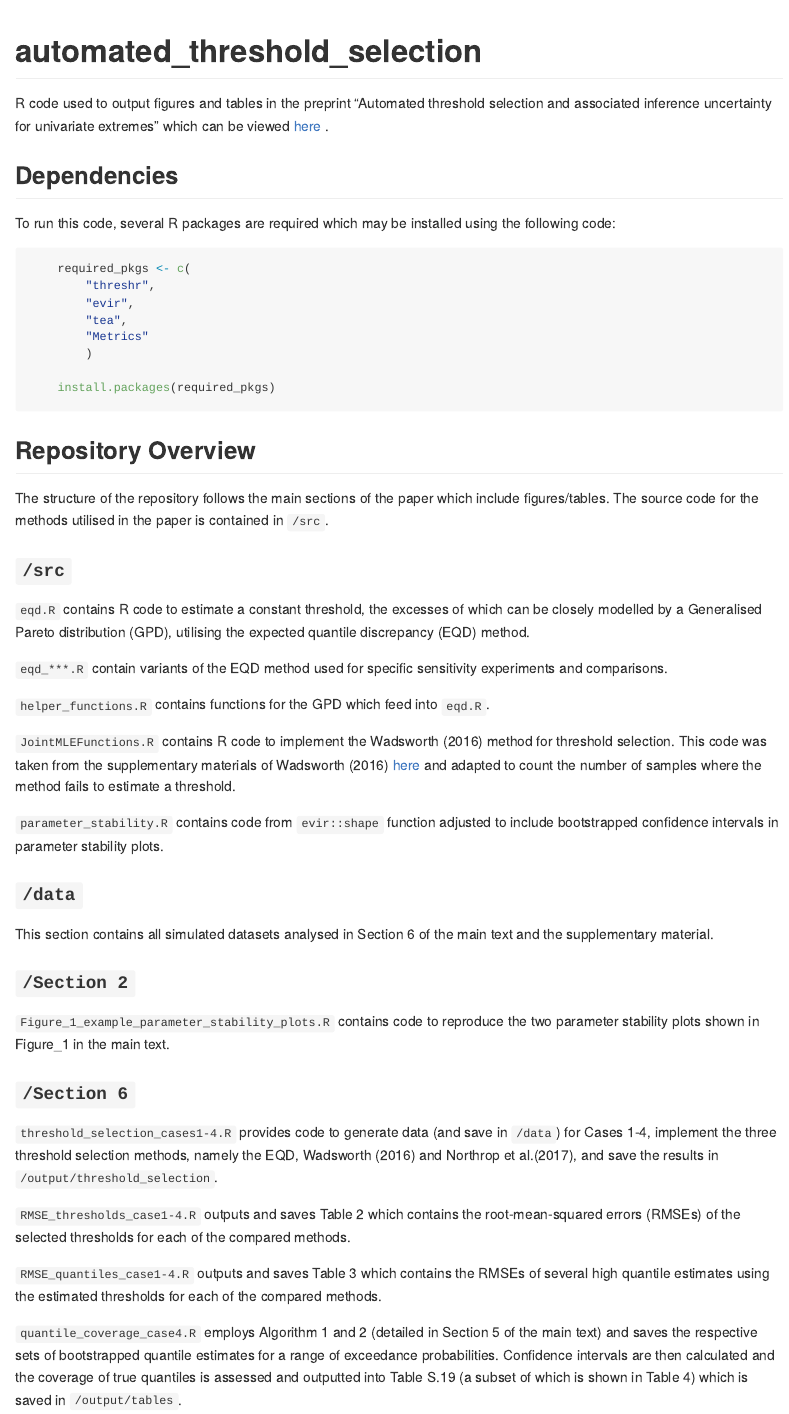
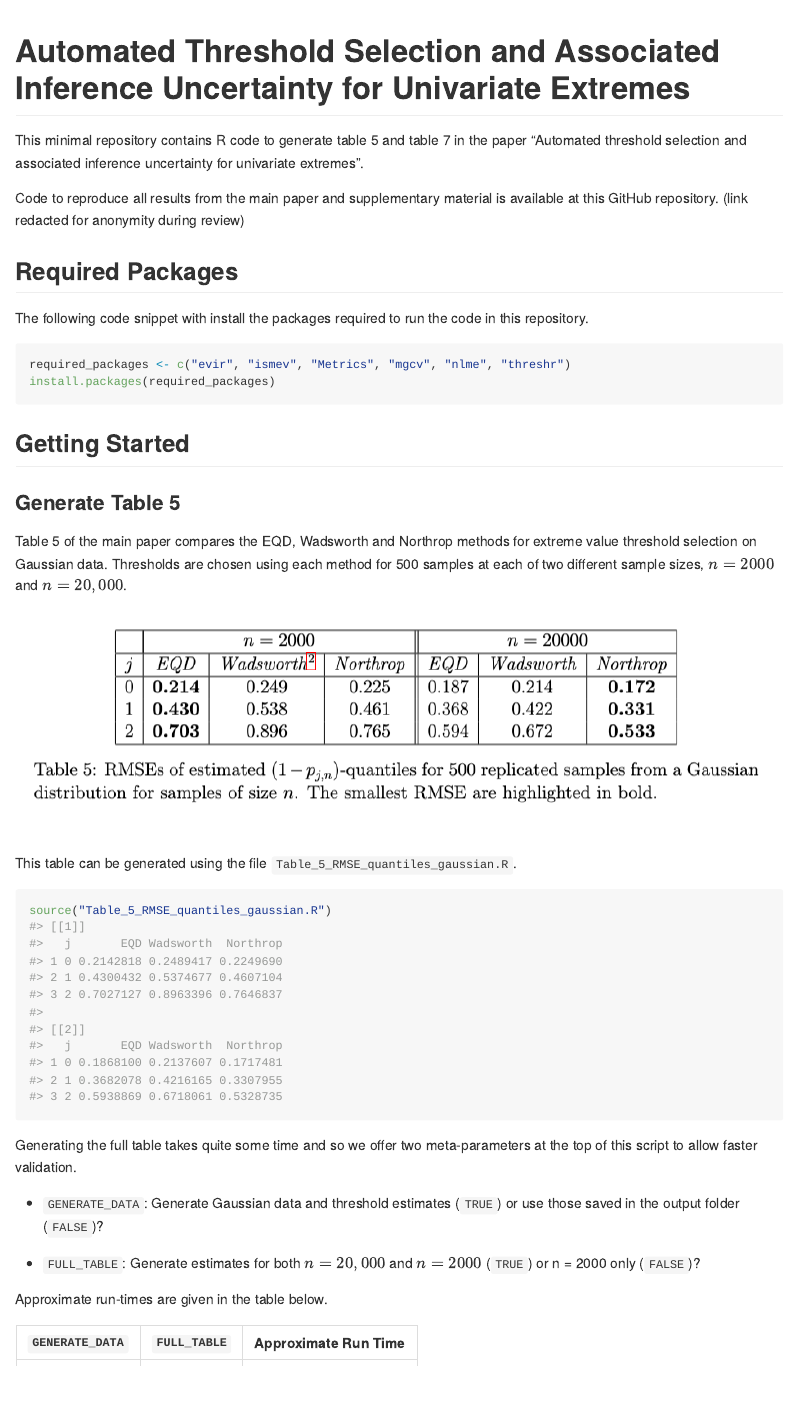
Before and after one commit to conor-murphy4/automated_threshold_selection_minimal, an R Markdown document (README.Rmd): the page in a window 1100 px wide, from its top. Rendered offline with R 4.5, knitr and Pandoc, with nearby package versions; some code elsewhere in the file could not run offline.

Commit message:
Update readme to be for minimal repo

````diff
--- a/README.Rmd
+++ b/README.Rmd
@@ -11,57 +11,42 @@ knitr::opts_chunk$set(
 )
 ```
 
-# automated_threshold_selection
+# Automated Threshold Selection and Associated Inference Uncertainty for Univariate Extremes
 
-<!-- badges: start -->
-<!-- badges: end -->
+This minimal repository contains R code to generate table 5 and table 7 in the paper "Automated threshold selection and associated inference uncertainty for univariate extremes".
 
-R code used to output figures and tables in the preprint "Automated threshold selection and associated inference uncertainty for univariate extremes" which can be viewed  [here](https://arxiv.org/abs/2310.17999) .
+Code to reproduce all results from the main paper and supplementary material is available at this GitHub repository. (link redacted for anonymity during review)
 
-## Dependencies
-To run this code, several R packages are required which may be installed using the following code:
+## Required Packages
 
-```{r, echo=TRUE, eval=FALSE}
-    required_pkgs <- c(
-        "threshr",
-        "evir",
-        "tea",
-        "Metrics"
-        )
+The following code snippet with install the packages required to run the code in this repository.
 
-    install.packages(required_pkgs)
-
+```{r, eval=FALSE}
+required_packages <- c("evir", "ismev", "Metrics", "mgcv", "nlme", "threshr")
+install.packages(required_packages)
 ```
 
-## Repository Overview
-The structure of the repository follows the main sections of the paper which include figures/tables. The source code for the methods utilised in the paper is contained in `/src`.
 
-### `/src`
+## Getting Started
 
-`eqd.R` contains R code to estimate a constant threshold, the excesses of which can be closely modelled by a Generalised Pareto distribution (GPD), utilising the expected quantile discrepancy (EQD) method.
+### Generate Table 5
 
-`eqd_***.R` contain variants of the EQD method used for specific sensitivity experiments and comparisons.
+Table 5 of the main paper compares the EQD, Wadsworth and Northrop methods for extreme value threshold selection on Gaussian data. Thresholds are chosen using each method for 500 samples at each of two different sample sizes, $n = 2000$ and $n = 20,000$.
 
-`helper_functions.R` contains functions for the GPD which feed into `eqd.R`.
+![](readme-images/table-5.png)
 
-`JointMLEFunctions.R` contains R code to implement the Wadsworth (2016) method for threshold selection. This code was taken from the supplementary materials of Wadsworth (2016) [here](https://www.tandfonline.com/doi/abs/10.1080/00401706.2014.998345) and adapted to count the number of samples where the method fails to estimate a threshold.
+This table can be generated using the file `Table_5_RMSE_quantiles_gaussian.R`.
 
-`parameter_stability.R` contains code from `evir::shape` function adjusted to include bootstrapped confidence intervals in parameter stability plots.
+```{r}
+source("Table_5_RMSE_quantiles_gaussian.R")
+```
 
-### `/data`
+Generating the full table takes quite some time and so we offer two meta-parameters at the top of this script to allow faster validation.
 
-This section contains all simulated datasets analysed in Section 6 of the main text and the supplementary material.
+- `GENERATE_DATA`: Generate Gaussian data and threshold estimates (`TRUE`) or use those saved in the output folder (`FALSE`)?
 
-### `/Section 2`
+- `FULL_TABLE`: Generate estimates for both $n = 20,000$ and $n = 2000$ (`TRUE`) or n = 2000 only (`FALSE`)?
 
-`Figure_1_example_parameter_stability_plots.R` contains code to reproduce the two parameter stability plots shown in Figure_1 in the main text.
+Approximate run-times are given in the table below.
 
-### `/Section 6`
-
-`threshold_selection_cases1-4.R` provides code to generate data (and save in `/data`) for Cases 1-4, implement the three threshold selection methods, namely the EQD, Wadsworth (2016) and Northrop et al.(2017), and save the results in `/output/threshold_selection`.
-
-`RMSE_thresholds_case1-4.R` outputs and saves Table 2 which contains the root-mean-squared errors (RMSEs) of the selected thresholds for each of the compared methods.
-
-`RMSE_quantiles_case1-4.R` outputs and saves Table 3 which contains the RMSEs of several high quantile estimates using the estimated thresholds for each of the compared methods.
-
-`quantile_coverage_case4.R` employs Algorithm 1 and 2 (detailed in Section 5 of the main text) and saves the respective sets of bootstrapped quantile estimates for a range of exceedance probabilities. Confidence intervals are then calculated and the coverage of true quantiles is assessed and outputted into Table S.19 (a subset of which is shown in Table 4) which is saved in `/output/tables`.
+| `GENERATE_DATA` | `FULL_TABLE` | Approximate Run Time |
````
Also changed, not shown: README.md, readme-images/table-5.png (added), readme-images/table-7.png (added), README.Rmd (75 more changed lines).
